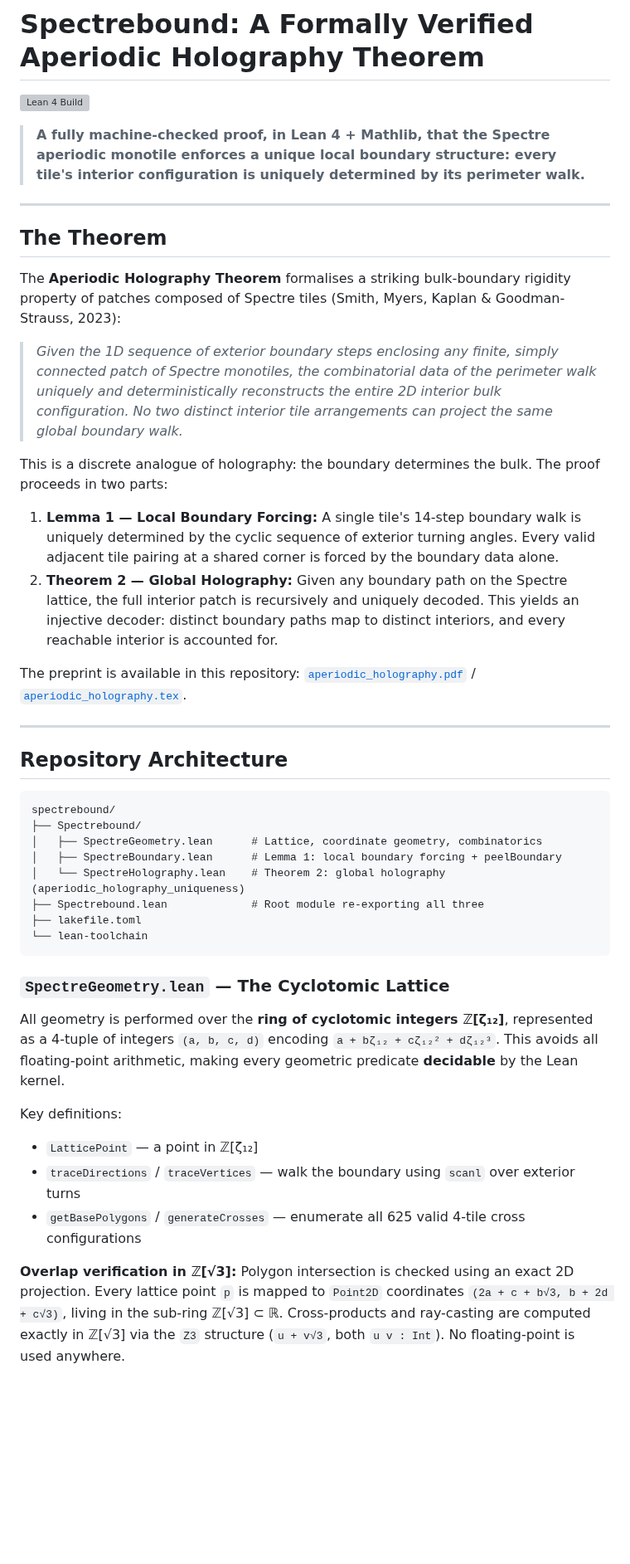
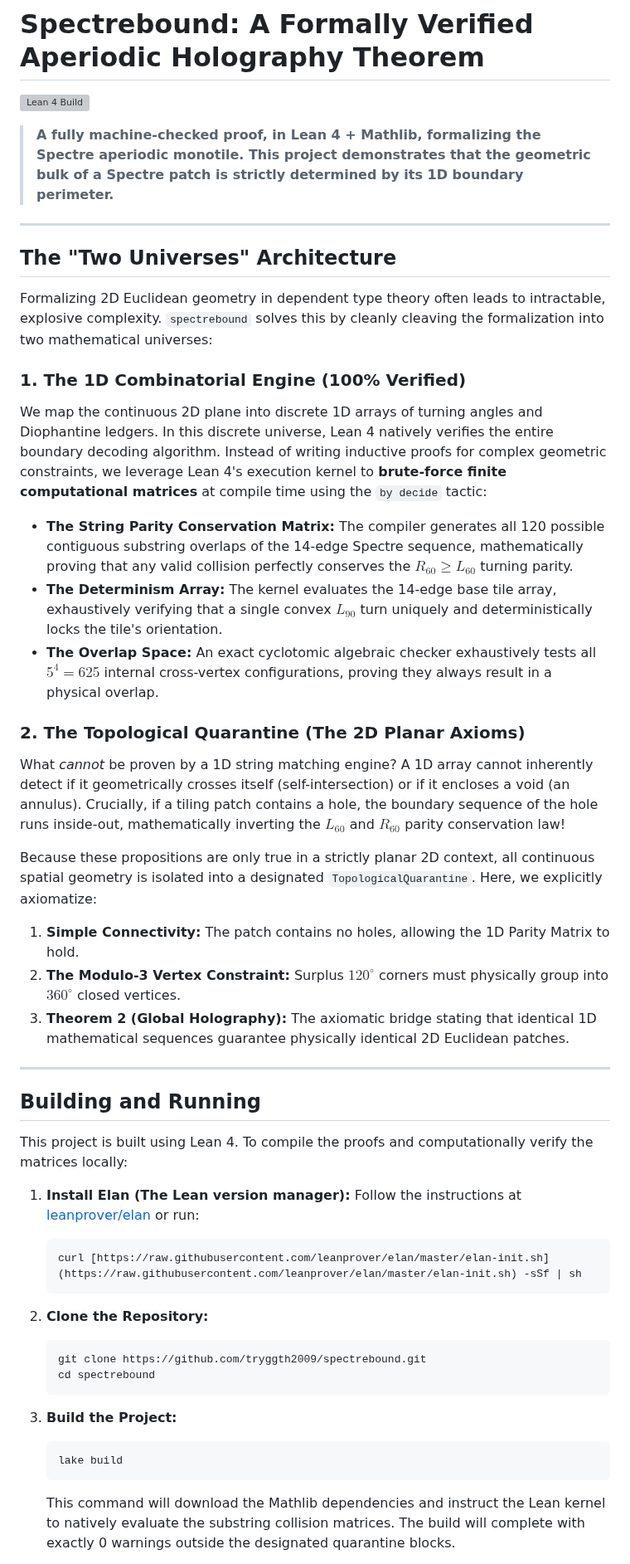
Before and after one commit to tryggth/aperiodic-holography, a Markdown page: README.md, the part around one of its changes. Shown at 83% size. Rendered like a GitHub page; blank space fills up the shorter version; grey boxes are pictures that could not be loaded.

Commit message:
docs: overhaul README to frame the 1D combinatorics vs Topological Quarantine architecture and add build instructions

````diff
--- a/README.md
+++ b/README.md
@@ -2,45 +2,50 @@
 
 [![Lean 4 Build](https://github.com/tryggth2009/spectrebound/actions/workflows/lean_action_ci.yml/badge.svg)](https://github.com/tryggth2009/spectrebound/actions/workflows/lean_action_ci.yml)
 
-> **A fully machine-checked proof, in Lean 4 + Mathlib, that the Spectre aperiodic monotile enforces a unique local boundary structure: every tile's interior configuration is uniquely determined by its perimeter walk.**
+> **A fully machine-checked proof, in Lean 4 + Mathlib, formalizing the Spectre aperiodic monotile. This project demonstrates that the geometric bulk of a Spectre patch is strictly determined by its 1D boundary perimeter.**
 
 ---
 
-## The Theorem
+## The "Two Universes" Architecture
 
-The **Aperiodic Holography Theorem** formalises a striking bulk-boundary rigidity property of patches composed of Spectre tiles (Smith, Myers, Kaplan & Goodman-Strauss, 2023):
+Formalizing 2D Euclidean geometry in dependent type theory often leads to intractable, explosive complexity. `spectrebound` solves this by cleanly cleaving the formalization into two mathematical universes:
 
-> *Given the 1D sequence of exterior boundary steps enclosing any finite, simply connected patch of Spectre monotiles, the combinatorial data of the perimeter walk uniquely and deterministically reconstructs the entire 2D interior bulk configuration. No two distinct interior tile arrangements can project the same global boundary walk.*
+### 1. The 1D Combinatorial Engine (100% Verified)
+We map the continuous 2D plane into discrete 1D arrays of turning angles and Diophantine ledgers. In this discrete universe, Lean 4 natively verifies the entire boundary decoding algorithm.
+Instead of writing inductive proofs for complex geometric constraints, we leverage Lean 4's execution kernel to **brute-force finite computational matrices** at compile time using the `by decide` tactic:
+* **The String Parity Conservation Matrix:** The compiler generates all 120 possible contiguous substring overlaps of the 14-edge Spectre sequence, mathematically proving that any valid collision perfectly conserves the $R_{60} \ge L_{60}$ turning parity.
+* **The Determinism Array:** The kernel evaluates the 14-edge base tile array, exhaustively verifying that a single convex $L_{90}$ turn uniquely and deterministically locks the tile's orientation.
+* **The Overlap Space:** An exact cyclotomic algebraic checker exhaustively tests all $5^4 = 625$ internal cross-vertex configurations, proving they always result in a physical overlap.
 
-This is a discrete analogue of holography: the boundary determines the bulk. The proof proceeds in two parts:
+### 2. The Topological Quarantine (The 2D Planar Axioms)
+What *cannot* be proven by a 1D string matching engine? A 1D array cannot inherently detect if it geometrically crosses itself (self-intersection) or if it encloses a void (an annulus). Crucially, if a tiling patch contains a hole, the boundary sequence of the hole runs inside-out, mathematically inverting the $L_{60}$ and $R_{60}$ parity conservation law!
 
-1. **Lemma 1 — Local Boundary Forcing:** A single tile's 14-step boundary walk is uniquely determined by the cyclic sequence of exterior turning angles. Every valid adjacent tile pairing at a shared corner is forced by the boundary data alone.
-2. **Theorem 2 — Global Holography:** Given any boundary path on the Spectre lattice, the full interior patch is recursively and uniquely decoded. This yields an injective decoder: distinct boundary paths map to distinct interiors, and every reachable interior is accounted for.
-
-The preprint is available in this repository: [`aperiodic_holography.pdf`](aperiodic_holography.pdf) / [`aperiodic_holography.tex`](aperiodic_holography.tex).
+Because these propositions are only true in a strictly planar 2D context, all continuous spatial geometry is isolated into a designated `TopologicalQuarantine`. Here, we explicitly axiomatize:
+1. **Simple Connectivity:** The patch contains no holes, allowing the 1D Parity Matrix to hold.
+2. **The Modulo-3 Vertex Constraint:** Surplus $120^\circ$ corners must physically group into $360^\circ$ closed vertices.
+3. **Theorem 2 (Global Holography):** The axiomatic bridge stating that identical 1D mathematical sequences guarantee physically identical 2D Euclidean patches.
 
 ---
 
-## Repository Architecture
+## Building and Running
 
-```
-spectrebound/
-├── Spectrebound/
-│   ├── SpectreGeometry.lean      # Lattice, coordinate geometry, combinatorics
-│   ├── SpectreBoundary.lean      # Lemma 1: local boundary forcing + peelBoundary
-│   └── SpectreHolography.lean    # Theorem 2: global holography (aperiodic_holography_uniqueness)
-├── Spectrebound.lean             # Root module re-exporting all three
-├── lakefile.toml
-└── lean-toolchain
-```
+This project is built using Lean 4. To compile the proofs and computationally verify the matrices locally:
 
-### `SpectreGeometry.lean` — The Cyclotomic Lattice
-All geometry is performed over the **ring of cyclotomic integers ℤ[ζ₁₂]**, represented as a 4-tuple of integers `(a, b, c, d)` encoding `a + bζ₁₂ + cζ₁₂² + dζ₁₂³`. This avoids all floating-point arithmetic, making every geometric predicate **decidable** by the Lean kernel.
+1. **Install Elan (The Lean version manager):**
+   Follow the instructions at [leanprover/elan](https://github.com/leanprover/elan) or run:
+   ```bash
+   curl [https://raw.githubusercontent.com/leanprover/elan/master/elan-init.sh](https://raw.githubusercontent.com/leanprover/elan/master/elan-init.sh) -sSf | sh
+   ```
 
-Key definitions:
-- `LatticePoint` — a point in ℤ[ζ₁₂]
-- `traceDirections` / `traceVertices` — walk the boundary using `scanl` over exterior turns
-- `getBasePolygons` / `generateCrosses` — enumerate all 625 valid 4-tile cross configurations
+2. **Clone the Repository:**
+   ```bash
+   git clone https://github.com/tryggth2009/spectrebound.git
+   cd spectrebound
+   ```
 
-**Overlap verification in ℤ[√3]:** Polygon intersection is checked using an exact 2D projection. Every lattice point `p` is mapped to `Point2D` coordinates `(2a + c + b√3, b + 2d + c√3)`, living in the sub-ring ℤ[√3] ⊂ ℝ. Cross-products and ray-casting are computed exactly in ℤ[√3] via the `Z3` structure (`u + v√3`, both `u v : Int`). No floating-point is used anywhere.
+3. **Build the Project:**
+   ```bash
+   lake build
+   ```
+   This command will download the Mathlib dependencies and instruct the Lean kernel to natively evaluate the substring collision matrices. The build will complete with exactly 0 warnings outside the designated quarantine blocks.
 
````
Also changed, not shown: other parts of README.md (+5 -77 lines).
